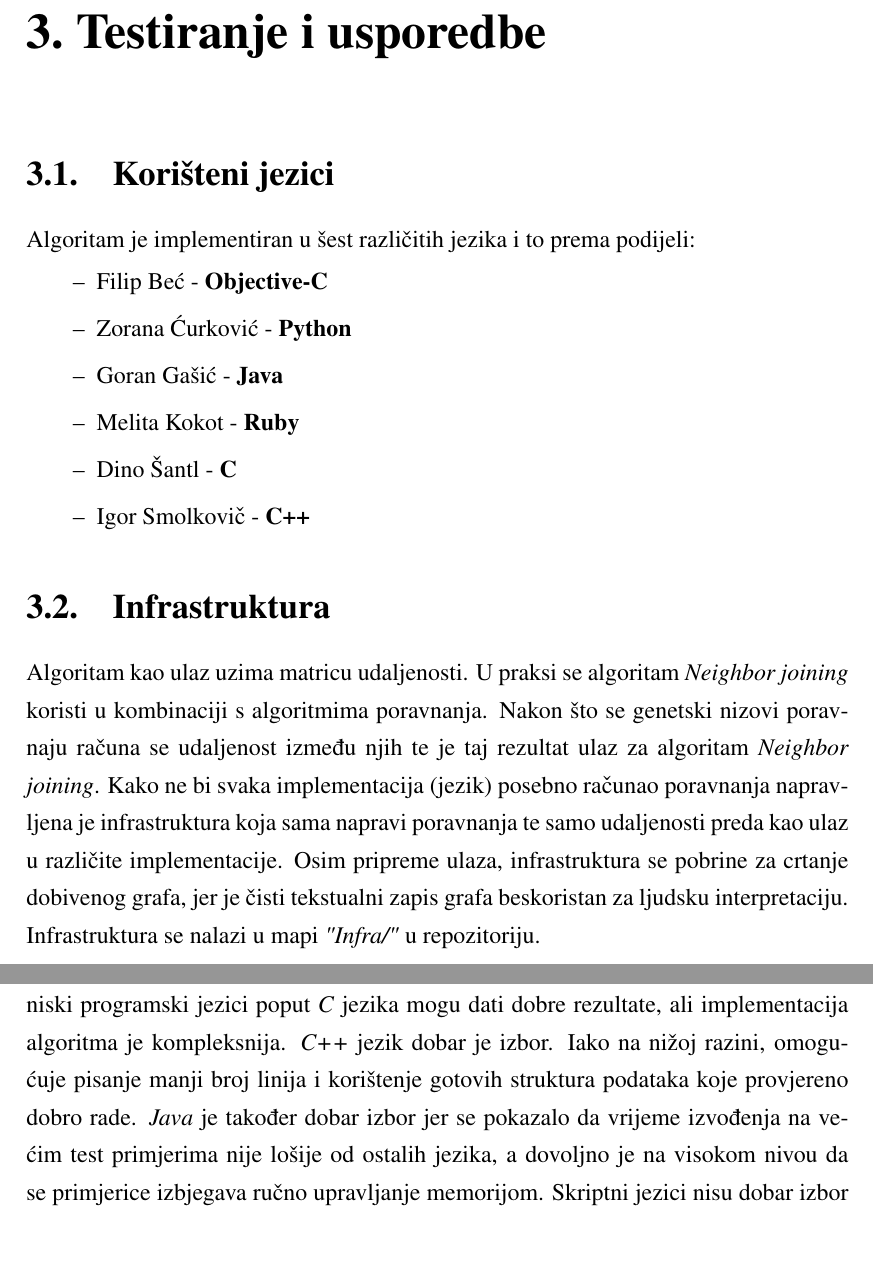
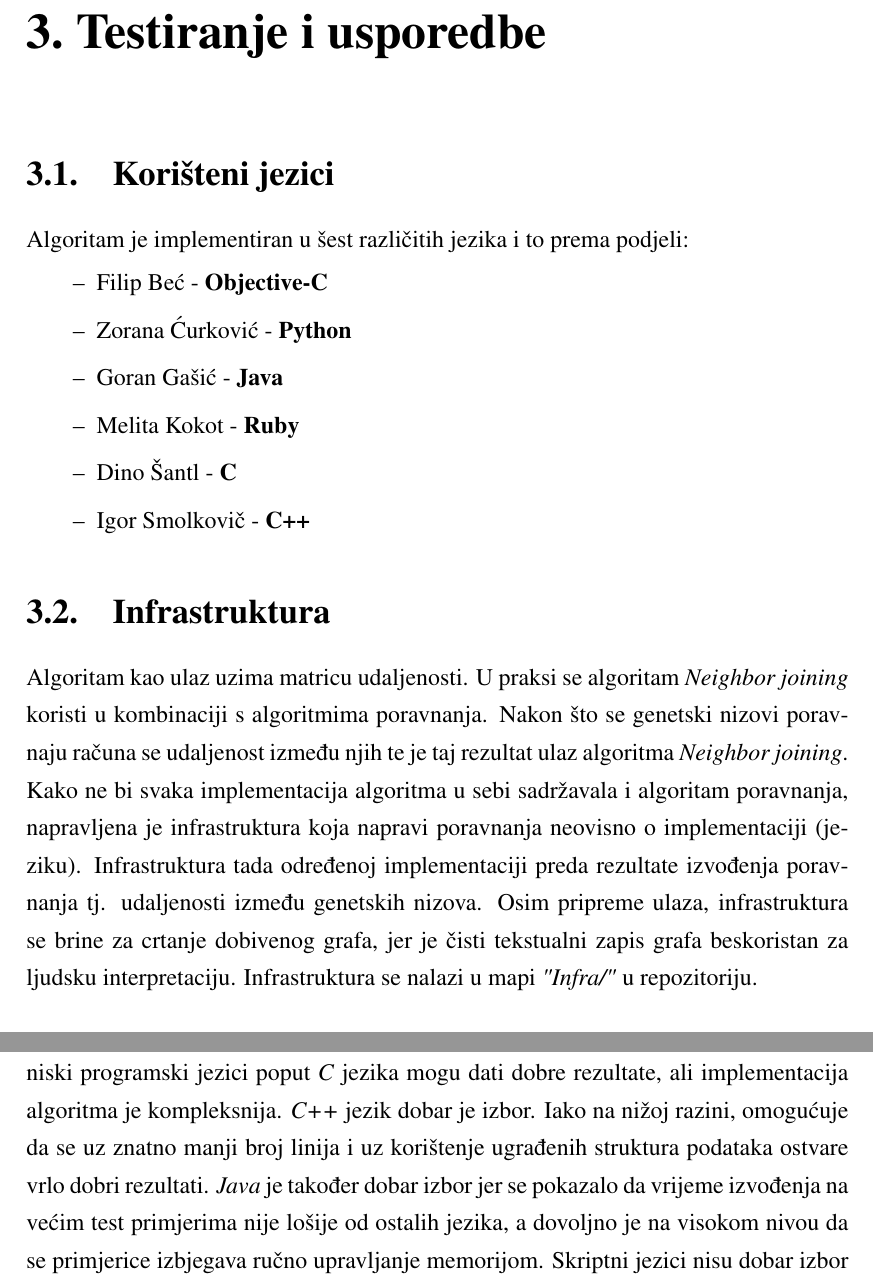
Before and after one commit to dsantl/bioinf, a LaTeX thesis (Dokumentacija/seminar.tex): two parts of pages 10 and 18 of 19, joined at a grey line, cut so that both start at the same text, the shorter picture padded with empty space. Compiled offline with pdfLaTeX.

Commit message:
Dokumentacija

```diff
--- a/Dokumentacija/seminar.tex
+++ b/Dokumentacija/seminar.tex
@@ -237,7 +237,7 @@ Potrebno je još spojiti preostala $3$ čvora. U svrhu spajanja stvaramo novi č
 
 \chapter{Testiranje i usporedbe}
 \section{Korišteni jezici}
-Algoritam je implementiran u šest različitih jezika i to prema podijeli:
+Algoritam je implementiran u šest različitih jezika i to prema podjeli:
 \begin{itemize}
 	\item Filip Beć - \textbf{Objective-C}
 	\item Zorana Ćurković - \textbf{Python}
@@ -248,7 +248,7 @@ Algoritam je implementiran u šest različitih jezika i to prema podijeli:
 \end{itemize}
 
 \section{Infrastruktura}
-Algoritam kao ulaz uzima matricu udaljenosti. U praksi se algoritam \emph{Neighbor joining} koristi u kombinaciji s algoritmima poravnanja. Nakon što se genetski nizovi poravnaju računa se udaljenost između njih te je taj rezultat ulaz za algoritam \emph{Neighbor joining}. Kako ne bi svaka implementacija (jezik) posebno računao poravnanja napravljena je infrastruktura koja sama napravi poravnanja te samo udaljenosti preda kao ulaz u različite implementacije. Osim pripreme ulaza, infrastruktura se pobrine za crtanje dobivenog grafa, jer je čisti tekstualni zapis grafa beskoristan za ljudsku interpretaciju. Infrastruktura se nalazi u mapi \emph{"Infra/"} u repozitoriju.
+Algoritam kao ulaz uzima matricu udaljenosti. U praksi se algoritam \emph{Neighbor joining} koristi u kombinaciji s algoritmima poravnanja. Nakon što se genetski nizovi poravnaju računa se udaljenost između njih te je taj rezultat ulaz algoritma \emph{Neighbor joining}. Kako ne bi svaka implementacija algoritma u sebi sadržavala i algoritam poravnanja, napravljena je infrastruktura koja napravi poravnanja neovisno o implementaciji (jeziku). Infrastruktura tada određenoj implementaciji preda rezultate izvođenja poravnanja tj. udaljenosti između genetskih nizova. Osim pripreme ulaza, infrastruktura se brine za crtanje dobivenog grafa, jer je čisti tekstualni zapis grafa beskoristan za ljudsku interpretaciju. Infrastruktura se nalazi u mapi \emph{"Infra/"} u repozitoriju.
 
 \subsection{Priprema ulaza - poravnanja}
 
@@ -347,7 +347,7 @@ Rezultati ispitivanja korištene memorije jednako tako su očekivani. \emph{Java
 
 \chapter{Zaključak}
 
-Ishod projekta pokazao je kako određeni programski jezici utjeću na implementaciju algoritama, konkretno na algoritam koji se koristi u bioinformatici. Pokazalo se da niski programski jezici poput \emph{C} jezika mogu dati dobre rezultate, ali implementacija algoritma je kompleksnija. \emph{C++} jezik dobar je izbor. Iako na nižoj razini, omogućuje pisanje manji broj linija i korištenje gotovih struktura podataka koje provjereno dobro rade. \emph{Java} je također dobar izbor jer se pokazalo da vrijeme izvođenja na većim test primjerima nije lošije od ostalih jezika, a dovoljno je na visokom nivou da se primjerice izbjegava ručno upravljanje memorijom. Skriptni jezici nisu dobar izbor za krajnji produkt, ali dobar su izbor za implementaciju prototipa algoritma. Razvoj algoritma u skriptnim jezicima je brz što omogućava efikasno eksperimentiranje s različitim parametrima. \emph{Objective-C} je poseban slučaj. Pokazalo se da se može koristiti u implementaciji algoritama, samo što nije namijenjen znanstvenicima koji se primarno bave biologijom.
+Ishod projekta pokazao je kako određeni programski jezici utjeću na implementaciju algoritama, konkretno na algoritam koji se koristi u bioinformatici. Pokazalo se da niski programski jezici poput \emph{C} jezika mogu dati dobre rezultate, ali implementacija algoritma je kompleksnija. \emph{C++} jezik dobar je izbor. Iako na nižoj razini, omogućuje da se uz znatno manji broj linija i uz korištenje ugrađenih struktura podataka ostvare vrlo dobri rezultati. \emph{Java} je također dobar izbor jer se pokazalo da vrijeme izvođenja na većim test primjerima nije lošije od ostalih jezika, a dovoljno je na visokom nivou da se primjerice izbjegava ručno upravljanje memorijom. Skriptni jezici nisu dobar izbor za krajnji produkt, ali dobar su izbor za implementaciju prototipa algoritma. Razvoj algoritma u skriptnim jezicima je brz što omogućava efikasno eksperimentiranje s različitim parametrima. \emph{Objective-C} je poseban slučaj. Pokazalo se da se može koristiti u implementaciji algoritama, samo što nije namijenjen znanstvenicima koji se primarno bave biologijom.
 
 \bibliography{literatura}
 %\bibliographystyle{fer} %promijena za citiranje po redu ieeetr
```
